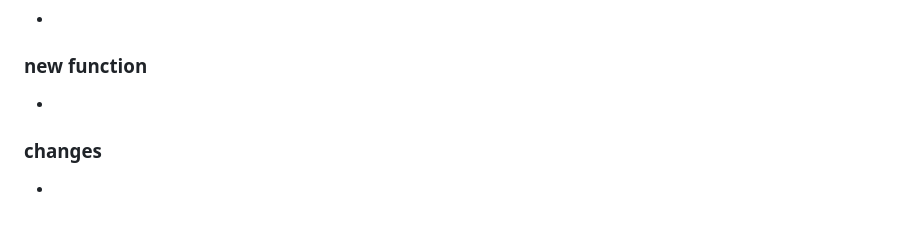
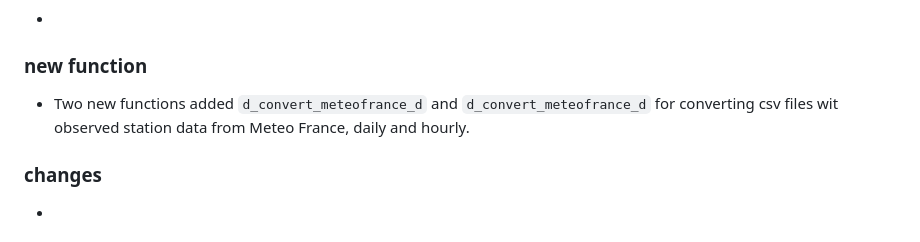
Before and after one commit to p-chevallier/htsr, a Markdown page: NEWS.md, the part around the change. GitHub-like rendering.

Commit message:
news actualized

```diff
--- a/NEWS.md
+++ b/NEWS.md
@@ -4,7 +4,7 @@
 *
 
 ### new function
-*
+* Two new functions added `d_convert_meteofrance_d` and `d_convert_meteofrance_d` for converting csv files wit observed station data from Meteo France, daily and hourly.
 
 ### changes
 *
```
